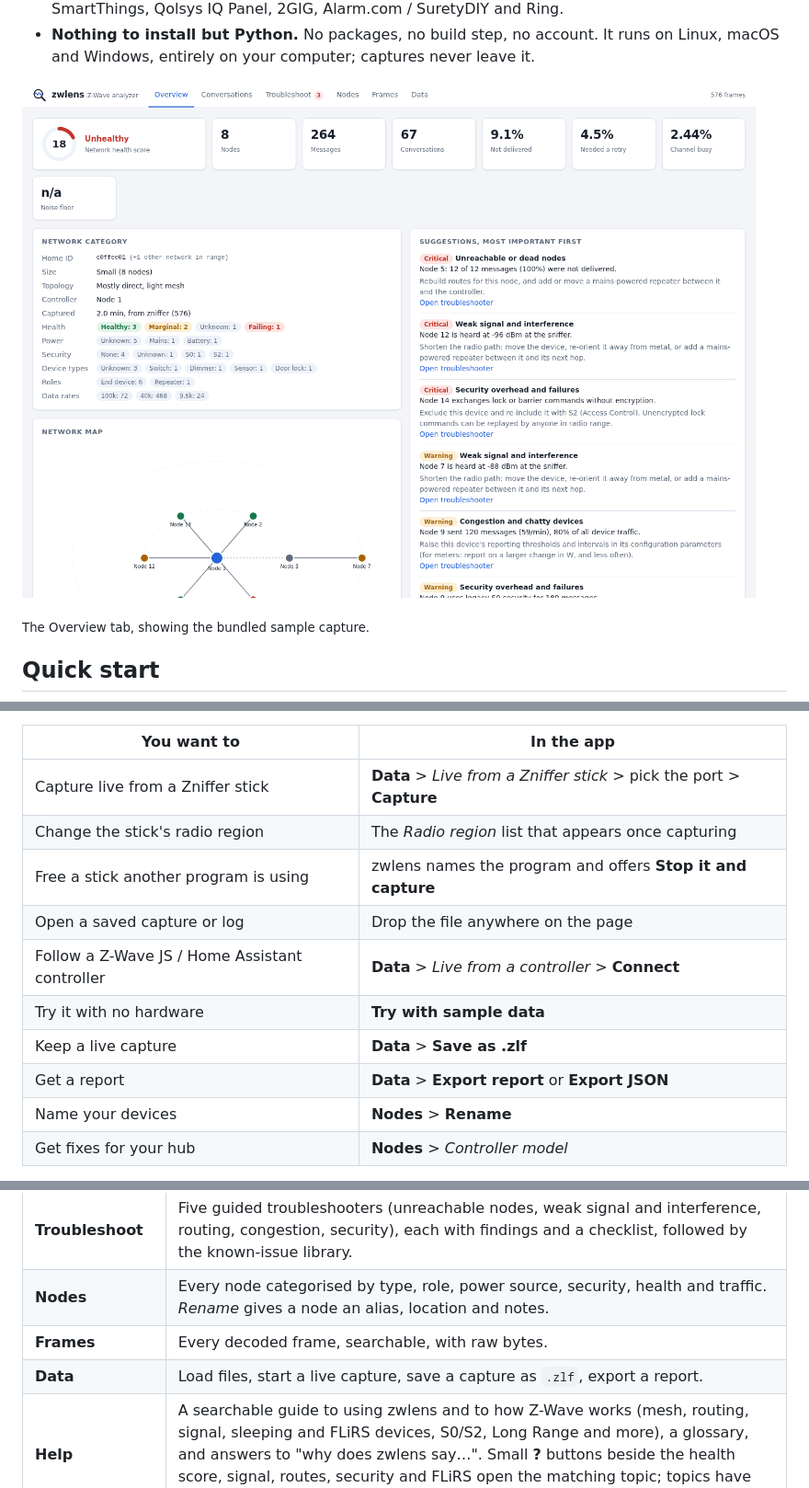
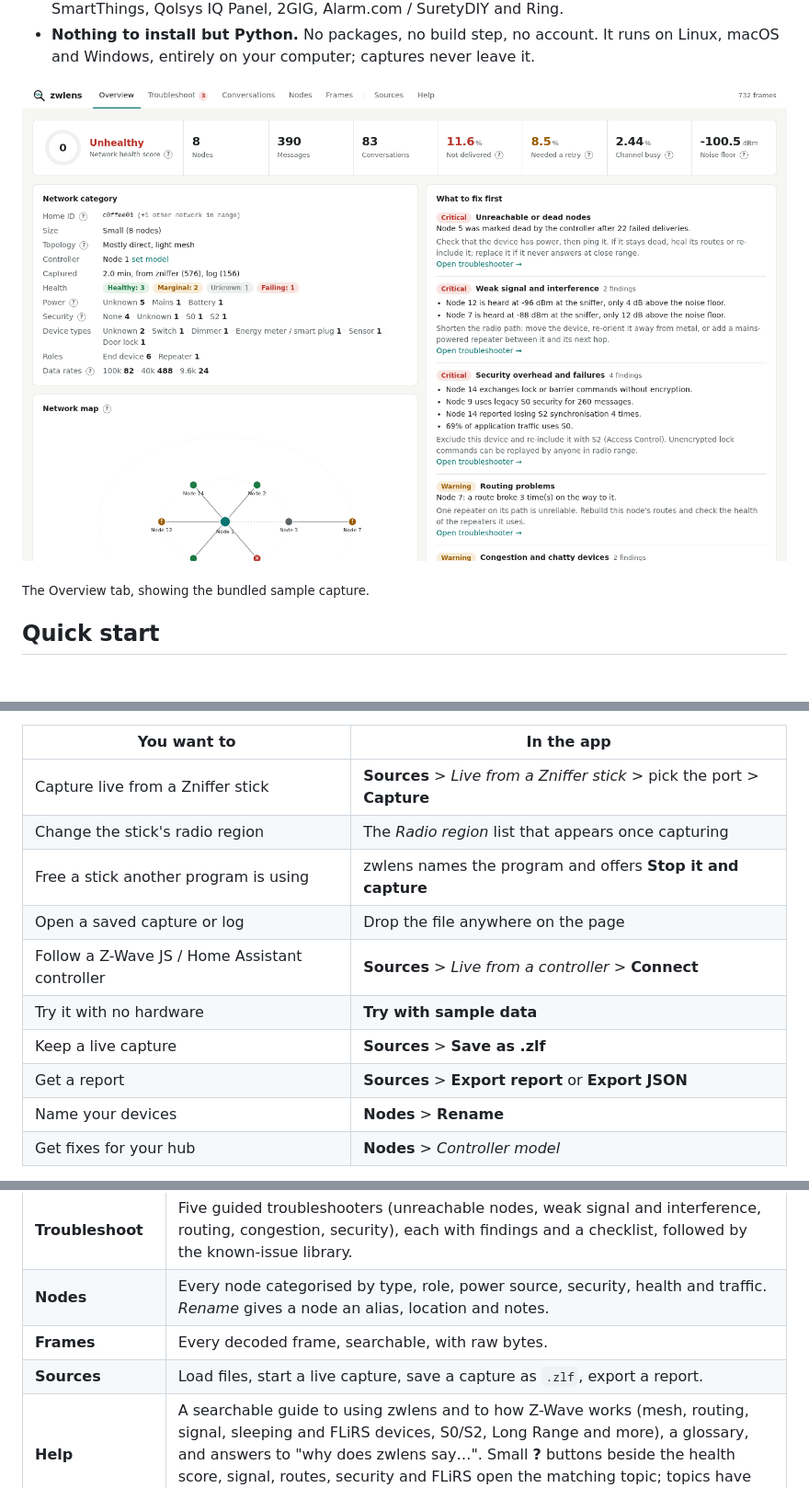
Before and after one commit to bionicrocky/zwlens, a Markdown page: README.md, 3 parts joined by grey strips. Shown at 92% size. Rendered like a GitHub page; pictures changed too: docs/screenshot-overview.png; blank space fills up the shorter version.

```diff
--- a/README.md
+++ b/README.md
@@ -38,14 +38,14 @@ and choose *Open*. Your browser opens at <http://localhost:8377>. From there **e
 
 | You want to | In the app |
 |---|---|
-| Capture live from a Zniffer stick | **Data** > *Live from a Zniffer stick* > pick the port > **Capture** |
+| Capture live from a Zniffer stick | **Sources** > *Live from a Zniffer stick* > pick the port > **Capture** |
 | Change the stick's radio region | The *Radio region* list that appears once capturing |
 | Free a stick another program is using | zwlens names the program and offers **Stop it and capture** |
 | Open a saved capture or log | Drop the file anywhere on the page |
-| Follow a Z-Wave JS / Home Assistant controller | **Data** > *Live from a controller* > **Connect** |
+| Follow a Z-Wave JS / Home Assistant controller | **Sources** > *Live from a controller* > **Connect** |
 | Try it with no hardware | **Try with sample data** |
-| Keep a live capture | **Data** > **Save as .zlf** |
-| Get a report | **Data** > **Export report** or **Export JSON** |
+| Keep a live capture | **Sources** > **Save as .zlf** |
+| Get a report | **Sources** > **Export report** or **Export JSON** |
 | Name your devices | **Nodes** > **Rename** |
 | Get fixes for your hub | **Nodes** > *Controller model* |
 
@@ -83,7 +83,7 @@ python3 -m zwlens analyze capture.zlf               # print a report and exit (-
 | **Troubleshoot** | Five guided troubleshooters (unreachable nodes, weak signal and interference, routing, congestion, security), each with findings and a checklist, followed by the known-issue library. |
 | **Nodes** | Every node categorised by type, role, power source, security, health and traffic. *Rename* gives a node an alias, location and notes. |
 | **Frames** | Every decoded frame, searchable, with raw bytes. |
-| **Data** | Load files, start a live capture, save a capture as `.zlf`, export a report. |
+| **Sources** | Load files, start a live capture, save a capture as `.zlf`, export a report. |
 | **Help** | A searchable guide to using zwlens and to how Z-Wave works (mesh, routing, signal, sleeping and FLiRS devices, S0/S2, Long Range and more), a glossary, and answers to "why does zwlens say…". Small **?** buttons beside the health score, signal, routes, security and FLiRS open the matching topic; topics have links such as `#help/routing`. |
 
 ### Known-issue library
```
Also changed, not shown: other parts of README.md (+1 -1 lines), 5 other files.
